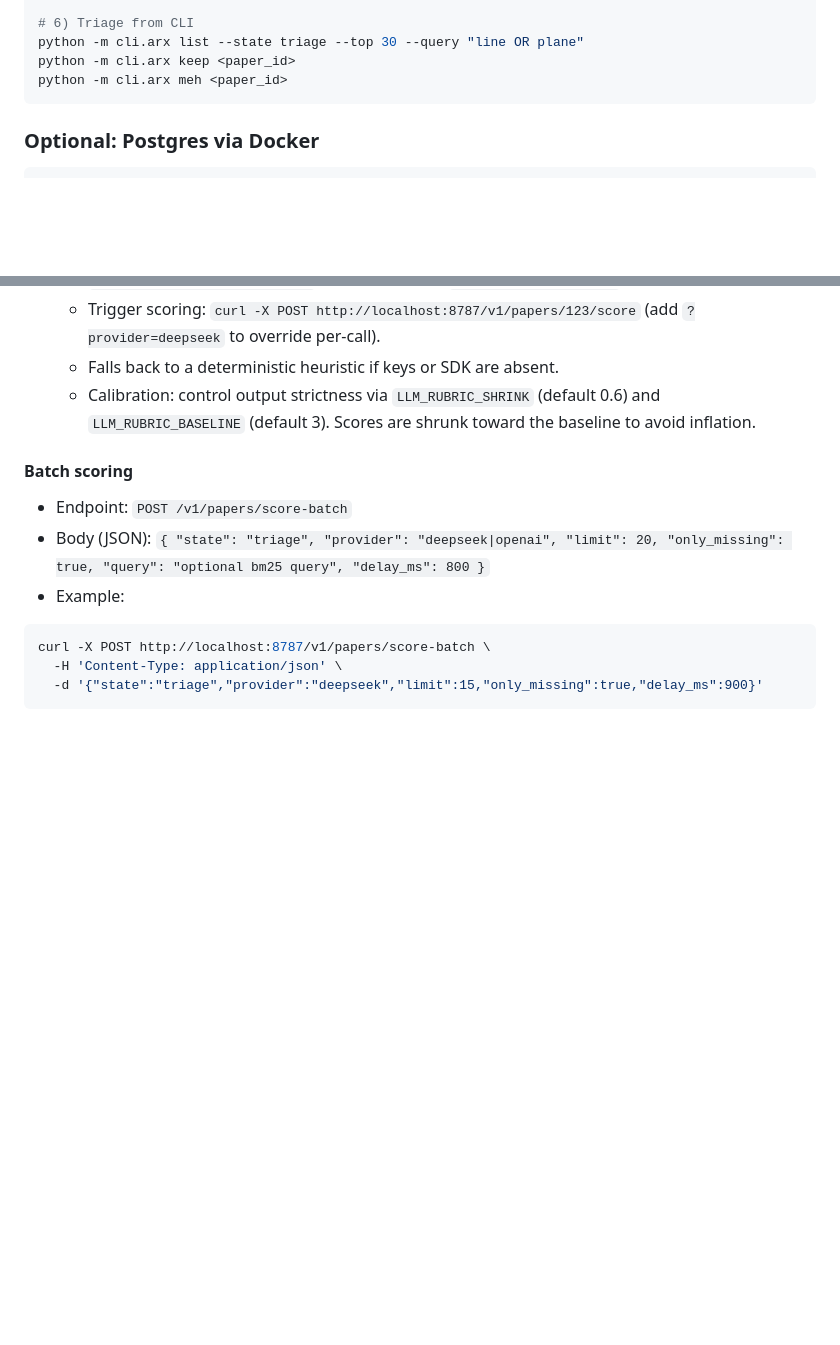
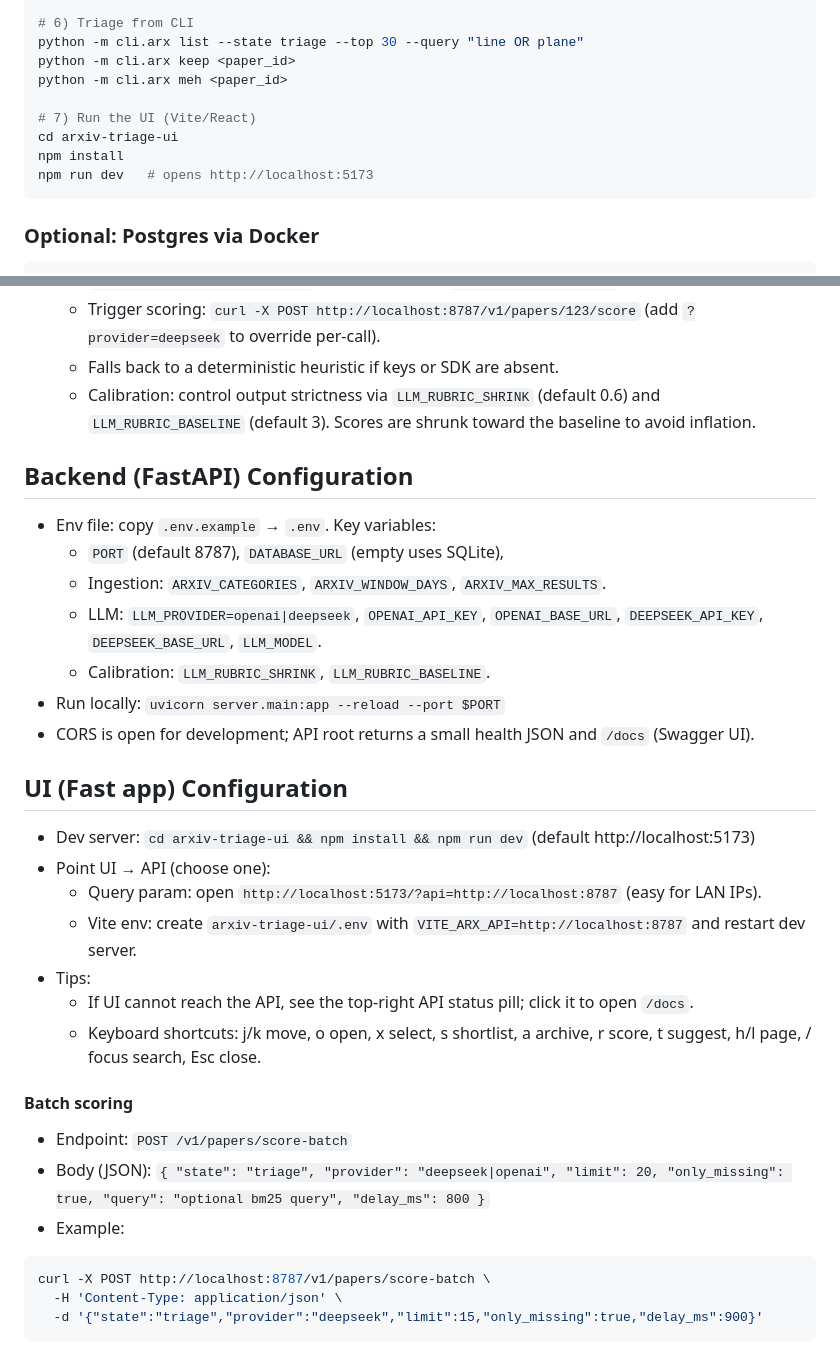
Before and after one commit to cherubicXN/arxiv-triage, a Markdown page: README.md, 2 parts joined by grey strips. Rendered like a GitHub page; blank space fills up the shorter version.

````diff
--- a/README.md
+++ b/README.md
@@ -45,6 +45,11 @@ python -m cli.arx digest --open
 python -m cli.arx list --state triage --top 30 --query "line OR plane"
 python -m cli.arx keep <paper_id>
 python -m cli.arx meh <paper_id>
+
+# 7) Run the UI (Vite/React)
+cd arxiv-triage-ui
+npm install
+npm run dev   # opens http://localhost:5173
 ```
 
 ### Optional: Postgres via Docker
@@ -62,6 +67,24 @@ DATABASE_URL=postgresql+psycopg2://arx:arx@localhost:5432/arx uvicorn server.mai
   - Trigger scoring: `curl -X POST http://localhost:8787/v1/papers/123/score` (add `?provider=deepseek` to override per-call).
   - Falls back to a deterministic heuristic if keys or SDK are absent.
   - Calibration: control output strictness via `LLM_RUBRIC_SHRINK` (default 0.6) and `LLM_RUBRIC_BASELINE` (default 3). Scores are shrunk toward the baseline to avoid inflation.
+
+## Backend (FastAPI) Configuration
+- Env file: copy `.env.example` → `.env`. Key variables:
+  - `PORT` (default 8787), `DATABASE_URL` (empty uses SQLite),
+  - Ingestion: `ARXIV_CATEGORIES`, `ARXIV_WINDOW_DAYS`, `ARXIV_MAX_RESULTS`.
+  - LLM: `LLM_PROVIDER=openai|deepseek`, `OPENAI_API_KEY`, `OPENAI_BASE_URL`, `DEEPSEEK_API_KEY`, `DEEPSEEK_BASE_URL`, `LLM_MODEL`.
+  - Calibration: `LLM_RUBRIC_SHRINK`, `LLM_RUBRIC_BASELINE`.
+- Run locally: `uvicorn server.main:app --reload --port $PORT`
+- CORS is open for development; API root returns a small health JSON and `/docs` (Swagger UI).
+
+## UI (Fast app) Configuration
+- Dev server: `cd arxiv-triage-ui && npm install && npm run dev` (default http://localhost:5173)
+- Point UI → API (choose one):
+  - Query param: open `http://localhost:5173/?api=http://localhost:8787` (easy for LAN IPs).
+  - Vite env: create `arxiv-triage-ui/.env` with `VITE_ARX_API=http://localhost:8787` and restart dev server.
+- Tips:
+  - If UI cannot reach the API, see the top-right API status pill; click it to open `/docs`.
+  - Keyboard shortcuts: j/k move, o open, x select, s shortlist, a archive, r score, t suggest, h/l page, / focus search, Esc close.
 
 #### Batch scoring
 - Endpoint: `POST /v1/papers/score-batch`
````
